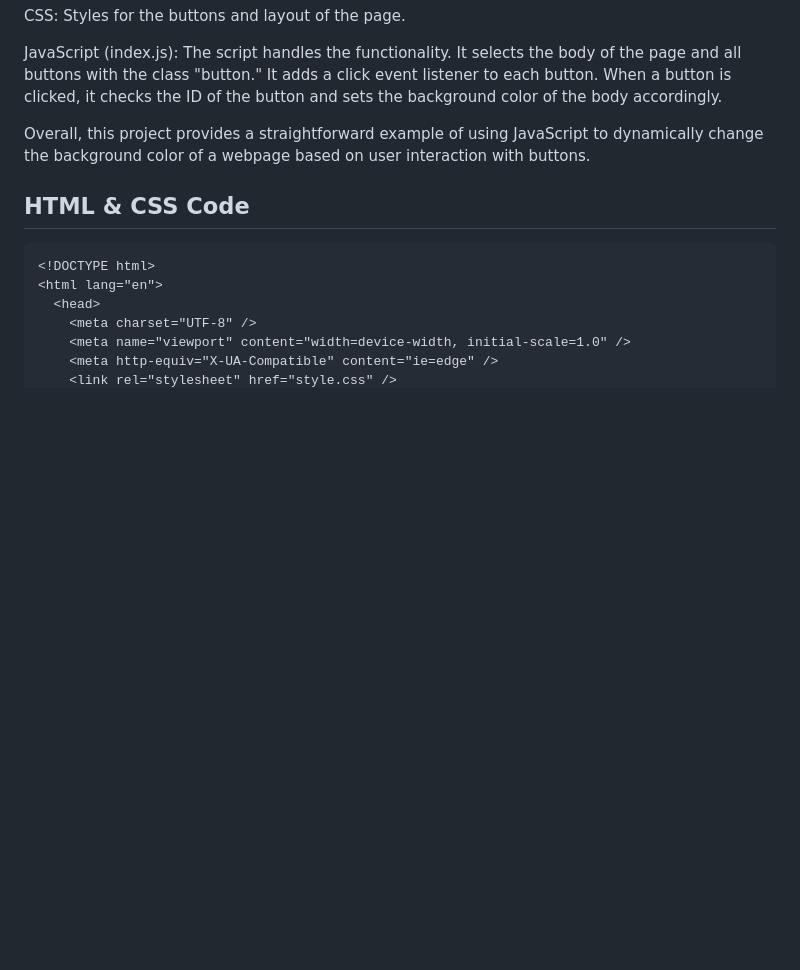
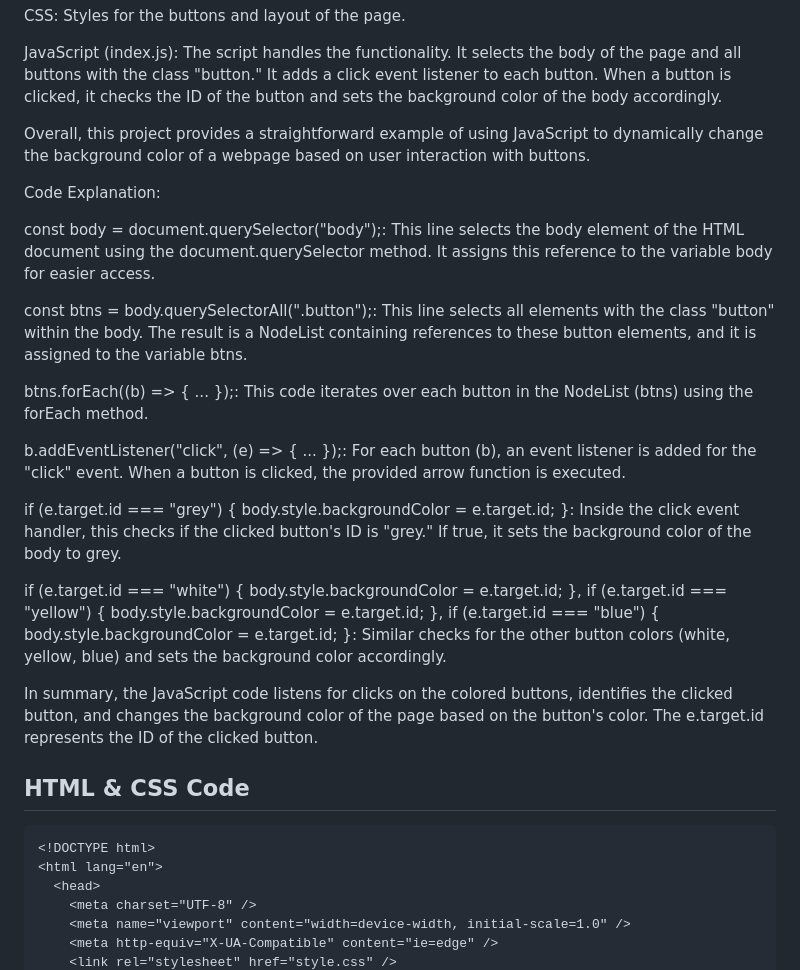
Before and after one commit to ajaybhuj/Javascript-project, a Markdown page: README.md, the part around the change. GitHub-like rendering; blank space fills up the shorter version.

```diff
--- a/README.md
+++ b/README.md
@@ -12,6 +12,22 @@ CSS: Styles for the buttons and layout of the page.
 JavaScript (index.js): The script handles the functionality. It selects the body of the page and all buttons with the class "button." It adds a click event listener to each button. When a button is clicked, it checks the ID of the button and sets the background color of the body accordingly.
 
 Overall, this project provides a straightforward example of using JavaScript to dynamically change the background color of a webpage based on user interaction with buttons.
+
+Code Explanation:
+
+const body = document.querySelector("body");: This line selects the body element of the HTML document using the document.querySelector method. It assigns this reference to the variable body for easier access.
+
+const btns = body.querySelectorAll(".button");: This line selects all elements with the class "button" within the body. The result is a NodeList containing references to these button elements, and it is assigned to the variable btns.
+
+btns.forEach((b) => { ... });: This code iterates over each button in the NodeList (btns) using the forEach method.
+
+b.addEventListener("click", (e) => { ... });: For each button (b), an event listener is added for the "click" event. When a button is clicked, the provided arrow function is executed.
+
+if (e.target.id === "grey") { body.style.backgroundColor = e.target.id; }: Inside the click event handler, this checks if the clicked button's ID is "grey." If true, it sets the background color of the body to grey.
+
+if (e.target.id === "white") { body.style.backgroundColor = e.target.id; }, if (e.target.id === "yellow") { body.style.backgroundColor = e.target.id; }, if (e.target.id === "blue") { body.style.backgroundColor = e.target.id; }: Similar checks for the other button colors (white, yellow, blue) and sets the background color accordingly.
+
+In summary, the JavaScript code listens for clicks on the colored buttons, identifies the clicked button, and changes the background color of the page based on the button's color. The e.target.id represents the ID of the clicked button.
 
 ## HTML & CSS Code
 
```
